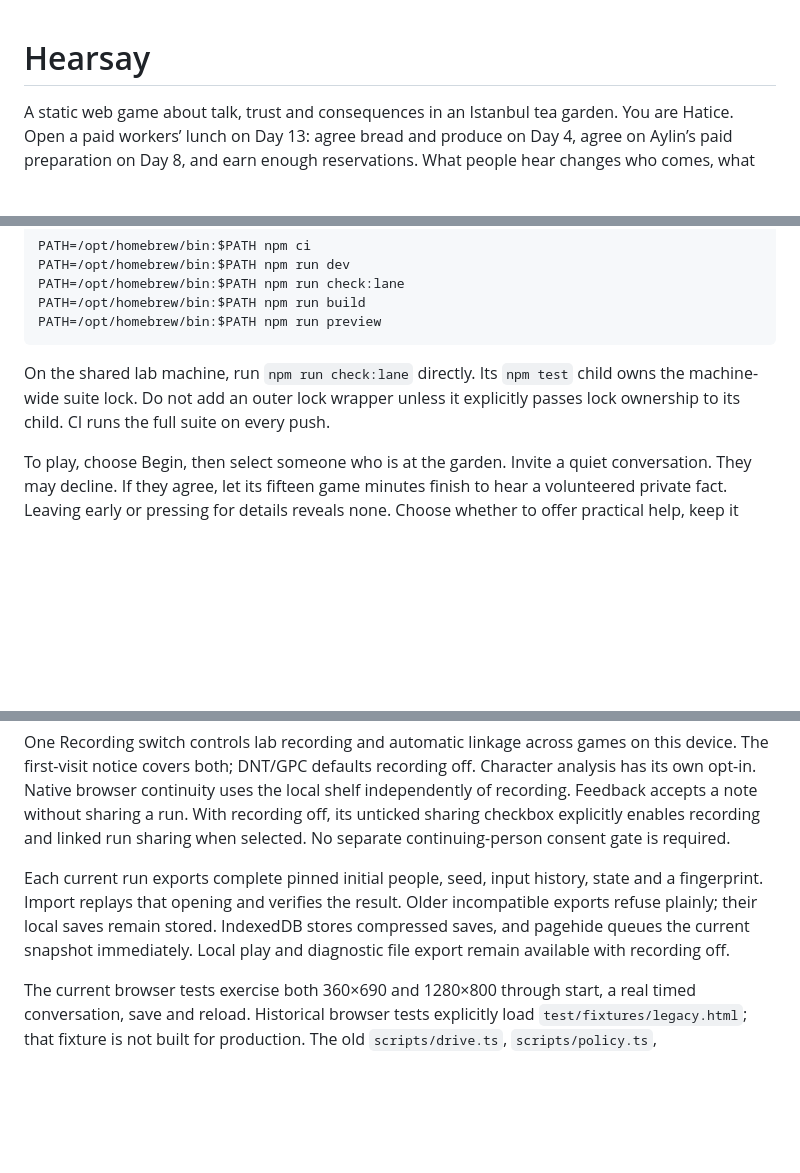
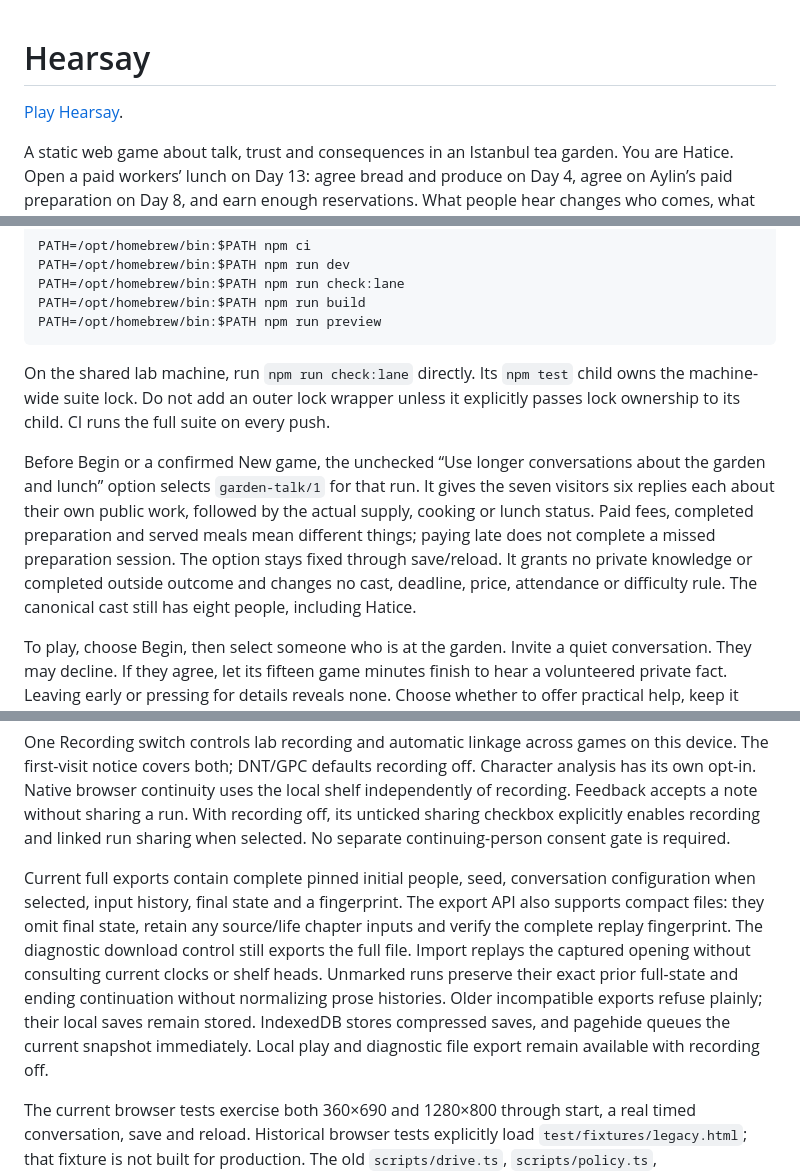
Before and after one commit to adam0white/hearsay, a Markdown page: README.md, 3 parts joined by grey strips. Drawn GitHub-style; blank space fills up the shorter version.

Commit message:
Document final garden conversations and replay formats
Co-Authored-By: Codex <noreply@openai.com>

```diff
--- a/README.md
+++ b/README.md
@@ -1,4 +1,6 @@
 # Hearsay
+
+[Play Hearsay](https://hearsay.adamwhite.work).
 
 A static web game about talk, trust and consequences in an Istanbul tea garden. You are Hatice. Open a paid workers’ lunch on Day 13: agree bread and produce on Day 4, agree on Aylin’s paid preparation on Day 8, and earn enough reservations. What people hear changes who comes, what they buy and whether the lunch can open.
 
@@ -18,6 +20,8 @@ PATH=/opt/homebrew/bin:$PATH npm run preview
 
 On the shared lab machine, run `npm run check:lane` directly. Its `npm test` child owns the machine-wide suite lock. Do not add an outer lock wrapper unless it explicitly passes lock ownership to its child. CI runs the full suite on every push.
 
+Before Begin or a confirmed New game, the unchecked “Use longer conversations about the garden and lunch” option selects `garden-talk/1` for that run. It gives the seven visitors six replies each about their own public work, followed by the actual supply, cooking or lunch status. Paid fees, completed preparation and served meals mean different things; paying late does not complete a missed preparation session. The option stays fixed through save/reload. It grants no private knowledge or completed outside outcome and changes no cast, deadline, price, attendance or difficulty rule. The canonical cast still has eight people, including Hatice.
+
 To play, choose Begin, then select someone who is at the garden. Invite a quiet conversation. They may decline. If they agree, let its fifteen game minutes finish to hear a volunteered private fact. Leaving early or pressing for details reveals none. Choose whether to offer practical help, keep it private or repeat it. Hatice can reflect on her own past.
 
 Open “Talk about someone else” to ask what a listener has heard, make a positive or damaging claim, or withdraw your accusation. Choose honesty, keeping promises, kindness or generosity. A claim is not proof. If a disproved claim leads back to you, take responsibility and correct it with each listener, or stand by it and lose a day of tea sales. You can also pour tea without sharing news.
@@ -28,7 +32,7 @@ Pause, Slow, Normal and Fast control the clock. Agreement choices, the Game menu
 
 One Recording switch controls lab recording and automatic linkage across games on this device. The first-visit notice covers both; DNT/GPC defaults recording off. Character analysis has its own opt-in. Native browser continuity uses the local shelf independently of recording. Feedback accepts a note without sharing a run. With recording off, its unticked sharing checkbox explicitly enables recording and linked run sharing when selected. No separate continuing-person consent gate is required.
 
-Each current run exports complete pinned initial people, seed, input history, state and a fingerprint. Import replays that opening and verifies the result. Older incompatible exports refuse plainly; their local saves remain stored. IndexedDB stores compressed saves, and pagehide queues the current snapshot immediately. Local play and diagnostic file export remain available with recording off.
+Current full exports contain complete pinned initial people, seed, conversation configuration when selected, input history, final state and a fingerprint. The export API also supports compact files: they omit final state, retain any source/life chapter inputs and verify the complete replay fingerprint. The diagnostic download control still exports the full file. Import replays the captured opening without consulting current clocks or shelf heads. Unmarked runs preserve their exact prior full-state and ending continuation without normalizing prose histories. Older incompatible exports refuse plainly; their local saves remain stored. IndexedDB stores compressed saves, and pagehide queues the current snapshot immediately. Local play and diagnostic file export remain available with recording off.
 
 The current browser tests exercise both 360×690 and 1280×800 through start, a real timed conversation, save and reload. Historical browser tests explicitly load `test/fixtures/legacy.html`; that fixture is not built for production. The old `scripts/drive.ts`, `scripts/policy.ts`, `scripts/measure.ts`, `scripts/hf-playtest/` adapter and `scripts/verify-browser.ts` still describe editions 1–5. Their output is historical regression evidence, not a current-edition playtest. Reassess their current-edition replacement after owner review on 2026-11-03.
 
```
Also changed, not shown: HANDOFF.md (+14 -6 lines).
